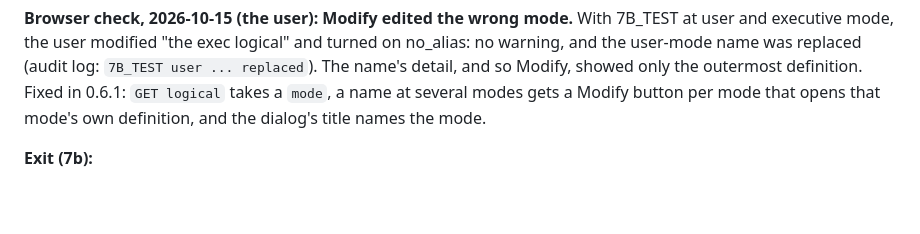
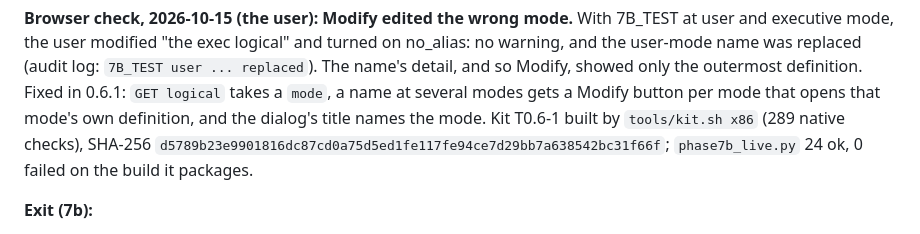
Before and after one commit to issinoho/vms-steward, a Markdown page: docs/PHASE7.md, the part around the change. Rendered like a GitHub page; blank space fills up the shorter version.

Commit message:
PHASE7: kit T0.6-1 built for the repeated browser check
Co-Authored-By: Claude Opus 5.5 <noreply@anthropic.com>

```diff
--- a/docs/PHASE7.md
+++ b/docs/PHASE7.md
@@ -136,6 +136,9 @@ no_alias: no warning, and the user-mode name was replaced (audit log: `7B_TEST u
 definition. Fixed in 0.6.1: `GET logical` takes a `mode`, a name at several modes gets
 a Modify button per mode that opens that mode's own definition, and the dialog's
 title names the mode.
+Kit T0.6-1 built by `tools/kit.sh x86` (289 native checks), SHA-256
+`d5789b23e9901816dc87cd0a75d5ed1fe117fe94ce7d29bb7a638542bc31f66f`;
+`phase7b_live.py` 24 ok, 0 failed on the build it packages.
 
 **Exit (7b):**
 - Defines and deassigns match DEFINE and DEASSIGN (`SHOW LOGICAL` after each), for
```
